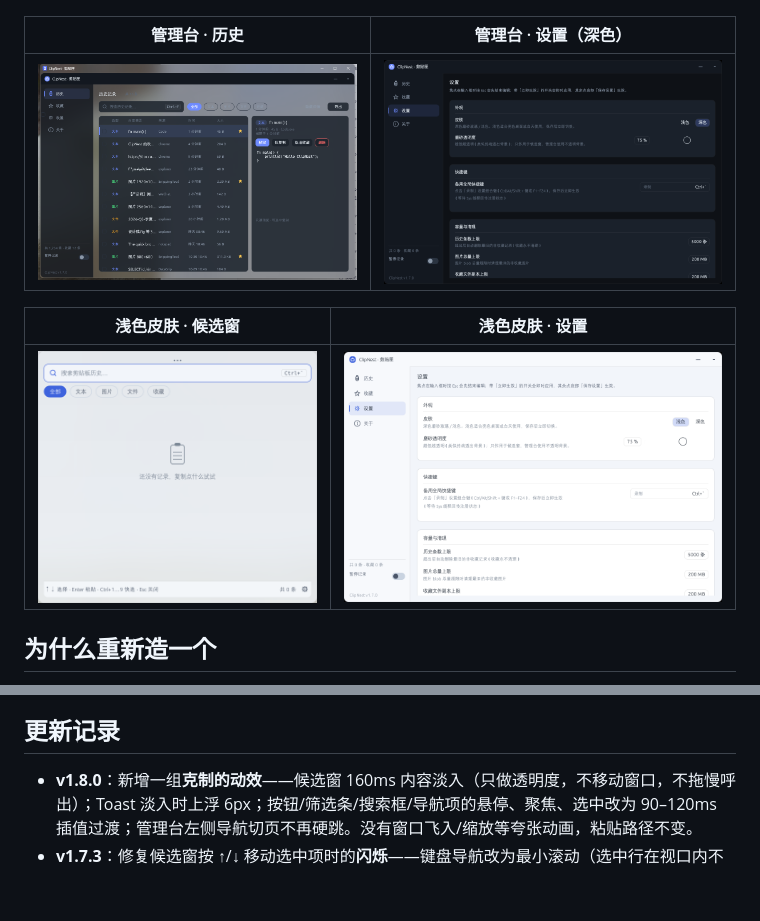
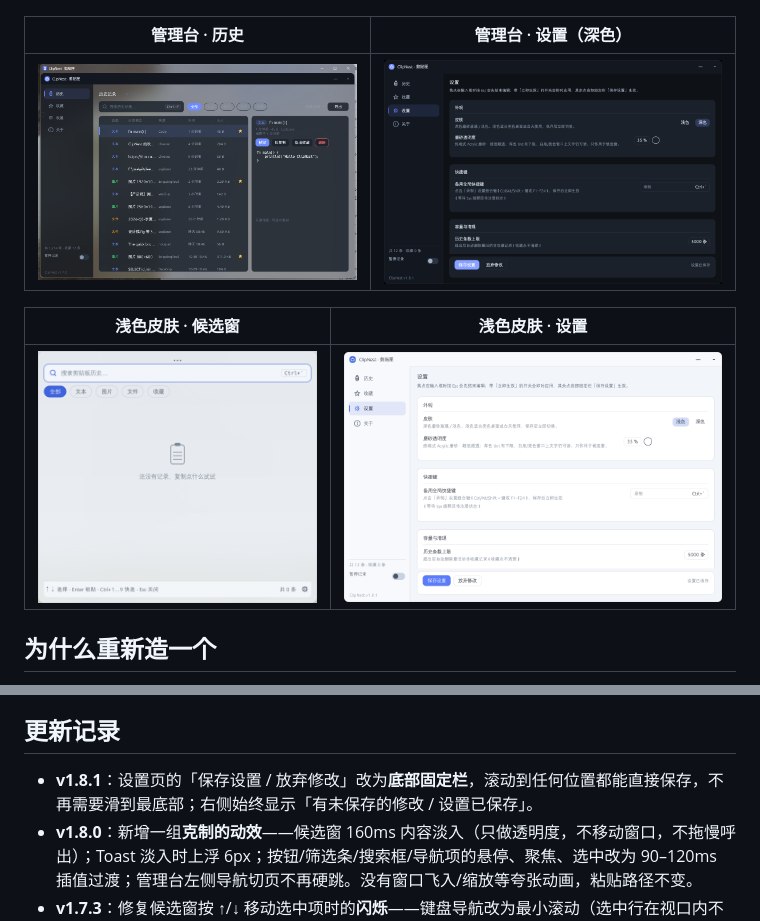
Before and after one commit to rosefinchlj/clipnest, a Markdown page: README.md, 2 parts joined by grey strips. Drawn GitHub-style; pictures changed too: docs/screenshots/manager-settings-light.png, docs/screenshots/manager-settings.png; blank space fills up the shorter version.

```diff
--- a/README.md
+++ b/README.md
@@ -166,6 +166,7 @@ clipnest.exe（单进程常驻）
 
 ## 更新记录
 
+- **v1.8.1**：设置页的「保存设置 / 放弃修改」改为**底部固定栏**，滚动到任何位置都能直接保存，不再需要滑到最底部；右侧始终显示「有未保存的修改 / 设置已保存」。
 - **v1.8.0**：新增一组**克制的动效**——候选窗 160ms 内容淡入（只做透明度，不移动窗口，不拖慢呼出）；Toast 淡入时上浮 6px；按钮/筛选条/搜索框/导航项的悬停、聚焦、选中改为 90–120ms 插值过渡；管理台左侧导航切页不再硬跳。没有窗口飞入/缩放等夸张动画，粘贴路径不变。
 - **v1.7.3**：修复候选窗按 ↑/↓ 移动选中项时的**闪烁**——键盘导航改为最小滚动（选中行在视口内不重排列表），选中高亮改为瞬时切换，不再 80ms 淡入淡出。
 - **v1.7.2**：重做「白底可读性」修复，**保留终端式磨砂透明感**——去掉内容区不透明底，改为给 Acrylic 深色 tint 一个 150/255 的下限（仍能透出背景模糊，白底上文字也清晰）；深色主题辅助文本保持提亮。
```
Also changed, not shown: docs/ACCEPTANCE-RESULT.md (+17 -0 lines), docs/screenshots/manager-settings-scrolled.png (added), 3 other files.
